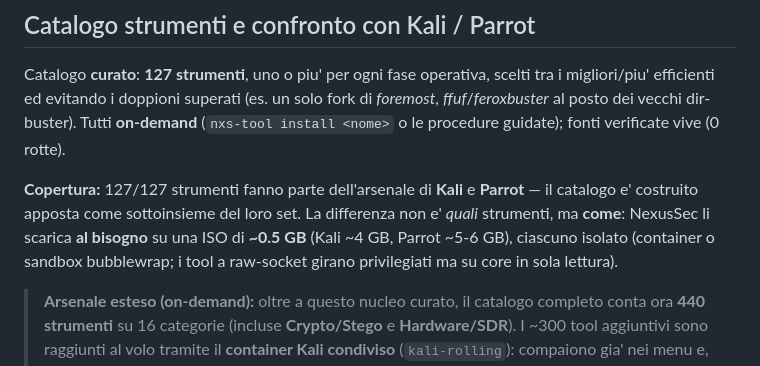
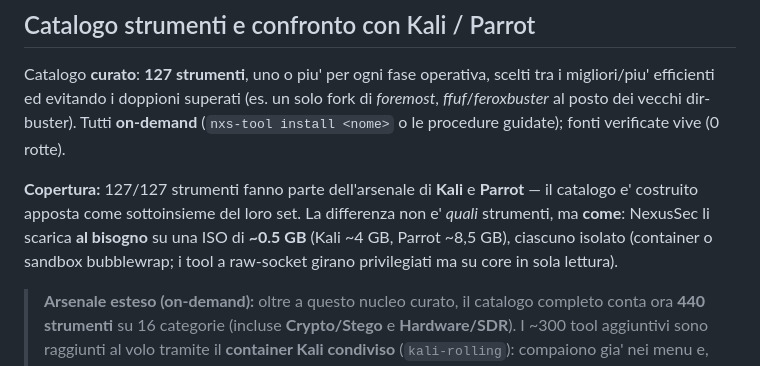
Before and after one commit to RedRider21/NexusSec-OS, a Markdown page: README.md, the part around the change. GitHub-like rendering.

Commit message:
README: confronto dimensioni Parrot ~5-6 GB -> ~8,5 GB (Security Edition oggi 8,56 GB)

```diff
--- a/README.md
+++ b/README.md
@@ -149,7 +149,7 @@ repo è aggiunto all'avvio, quindi `nxs-tool install <tool>` li scarica da qui.
 
 Catalogo **curato**: **127 strumenti**, uno o piu' per ogni fase operativa, scelti tra i migliori/piu' efficienti ed evitando i doppioni superati (es. un solo fork di *foremost*, *ffuf*/*feroxbuster* al posto dei vecchi dir-buster). Tutti **on-demand** (`nxs-tool install <nome>` o le procedure guidate); fonti verificate vive (0 rotte).
 
-**Copertura:** 127/127 strumenti fanno parte dell'arsenale di **Kali** e **Parrot** — il catalogo e' costruito apposta come sottoinsieme del loro set. La differenza non e' *quali* strumenti, ma **come**: NexusSec li scarica **al bisogno** su una ISO di **~0.5 GB** (Kali ~4 GB, Parrot ~5-6 GB), ciascuno isolato (container o sandbox bubblewrap; i tool a raw-socket girano privilegiati ma su core in sola lettura).
+**Copertura:** 127/127 strumenti fanno parte dell'arsenale di **Kali** e **Parrot** — il catalogo e' costruito apposta come sottoinsieme del loro set. La differenza non e' *quali* strumenti, ma **come**: NexusSec li scarica **al bisogno** su una ISO di **~0.5 GB** (Kali ~4 GB, Parrot ~8,5 GB), ciascuno isolato (container o sandbox bubblewrap; i tool a raw-socket girano privilegiati ma su core in sola lettura).
 
 > **Arsenale esteso (on-demand):** oltre a questo nucleo curato, il catalogo
 > completo conta ora **440 strumenti** su 16 categorie (incluse **Crypto/Stego**
```
